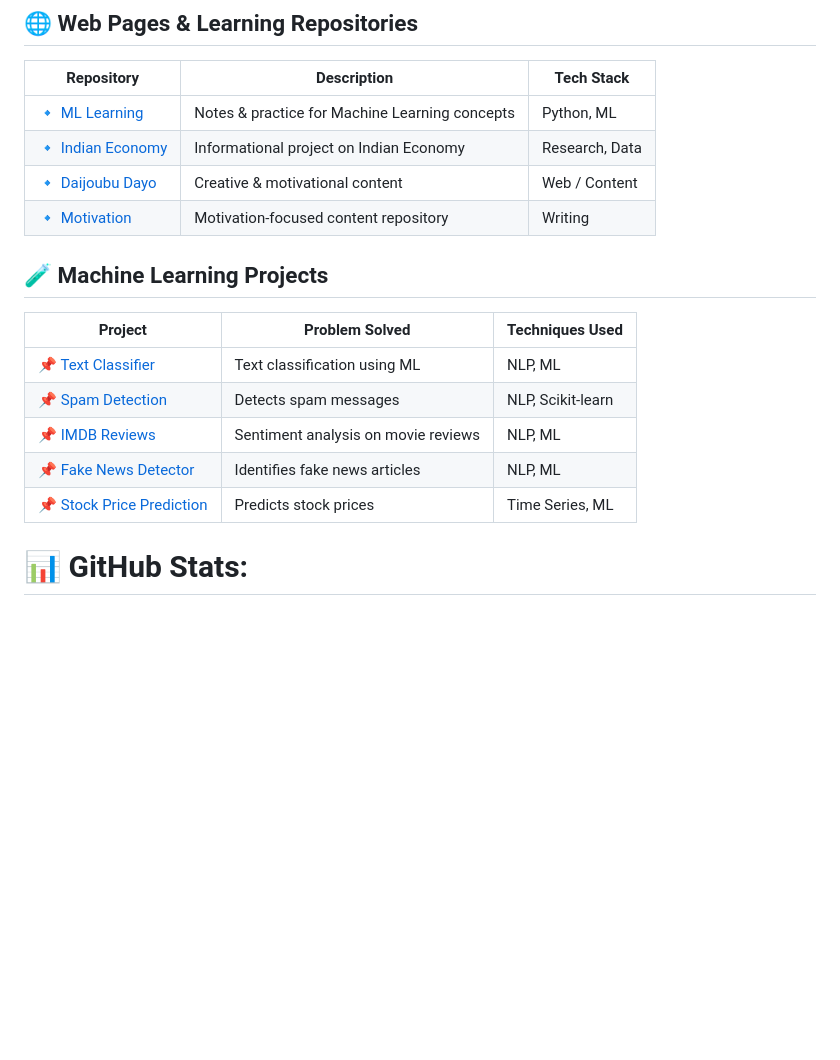
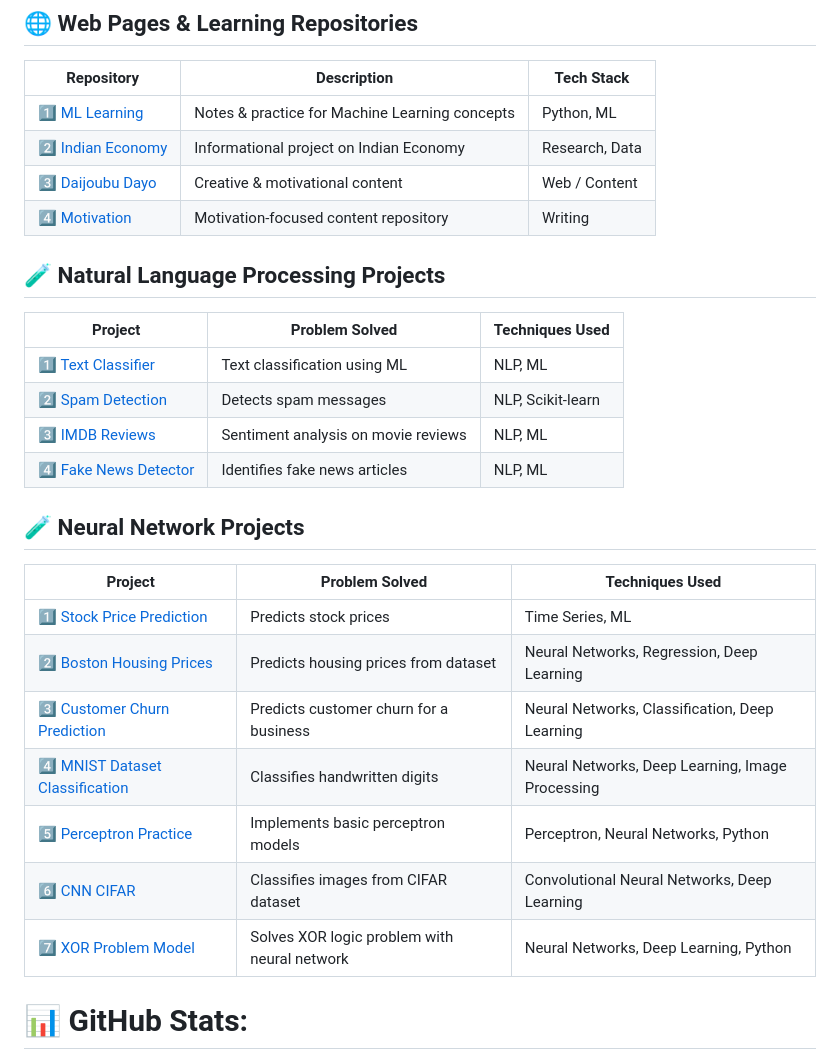
Before and after one commit to Sahil-Bagri/Sahil-Bagri, a Markdown page: README.md, the part around the change. Rendered like a GitHub page; blank space fills up the shorter version.

```diff
--- a/README.md
+++ b/README.md
@@ -60,20 +60,31 @@
 
 | Repository | Description | Tech Stack |
 |-----------|-------------|------------|
-| 🔹 [ML Learning](https://github.com/Sahil-Bagri/ML-Learning-) | Notes & practice for Machine Learning concepts | Python, ML |
-| 🔹 [Indian Economy](https://github.com/Sahil-Bagri/Indian-Economy-) | Informational project on Indian Economy | Research, Data |
-| 🔹 [Daijoubu Dayo](https://github.com/Sahil-Bagri/Daijoubu-Dayo) | Creative & motivational content | Web / Content |
-| 🔹 [Motivation](https://github.com/Sahil-Bagri/Motivation) | Motivation-focused content repository | Writing |
+| 1️⃣ [ML Learning](https://github.com/Sahil-Bagri/ML-Learning-) | Notes & practice for Machine Learning concepts | Python, ML |
+| 2️⃣ [Indian Economy](https://github.com/Sahil-Bagri/Indian-Economy-) | Informational project on Indian Economy | Research, Data |
+| 3️⃣ [Daijoubu Dayo](https://github.com/Sahil-Bagri/Daijoubu-Dayo) | Creative & motivational content | Web / Content |
+| 4️⃣ [Motivation](https://github.com/Sahil-Bagri/Motivation) | Motivation-focused content repository | Writing |
 
-## 🧪 Machine Learning Projects
+## 🧪 Natural Language Processing Projects
 
 | Project | Problem Solved | Techniques Used |
 |-------|----------------|----------------|
-| 📌 [Text Classifier](https://github.com/Sahil-Bagri/Text-Classifier) | Text classification using ML | NLP, ML |
-| 📌 [Spam Detection](https://github.com/Sahil-Bagri/Spam-Detection) | Detects spam messages | NLP, Scikit-learn |
-| 📌 [IMDB Reviews](https://github.com/Sahil-Bagri/IMDB-REVIEWS) | Sentiment analysis on movie reviews | NLP, ML |
-| 📌 [Fake News Detector](https://github.com/Sahil-Bagri/Fake-news-Detector) | Identifies fake news articles | NLP, ML |
-| 📌 [Stock Price Prediction](https://github.com/Sahil-Bagri/Stock-Price-Prediction-) | Predicts stock prices | Time Series, ML |
+| 1️⃣ [Text Classifier](https://github.com/Sahil-Bagri/Text-Classifier) | Text classification using ML | NLP, ML |
+| 2️⃣ [Spam Detection](https://github.com/Sahil-Bagri/Spam-Detection) | Detects spam messages | NLP, Scikit-learn |
+| 3️⃣ [IMDB Reviews](https://github.com/Sahil-Bagri/IMDB-REVIEWS) | Sentiment analysis on movie reviews | NLP, ML |
+| 4️⃣ [Fake News Detector](https://github.com/Sahil-Bagri/Fake-news-Detector) | Identifies fake news articles | NLP, ML |
+
+## 🧪 Neural Network Projects
+
+| Project | Problem Solved | Techniques Used |
+|---------|----------------|----------------|
+| 1️⃣ [Stock Price Prediction](https://github.com/Sahil-Bagri/Stock-Price-Prediction-) | Predicts stock prices | Time Series, ML |
+| 2️⃣ [Boston Housing Prices](https://github.com/Sahil-Bagri/Neural-Network-Architecture/blob/main/Boston%20Housing%20Prices.ipynb) | Predicts housing prices from dataset | Neural Networks, Regression, Deep Learning |
+| 3️⃣ [Customer Churn Prediction](https://github.com/Sahil-Bagri/Neural-Network-Architecture/blob/main/Customer%20Churn%20Prediction.ipynb) | Predicts customer churn for a business | Neural Networks, Classification, Deep Learning |
+| 4️⃣ [MNIST Dataset Classification](https://github.com/Sahil-Bagri/Neural-Network-Architecture/blob/main/Mnist%20dataset%20.ipynb) | Classifies handwritten digits | Neural Networks, Deep Learning, Image Processing |
+| 5️⃣ [Perceptron Practice](https://github.com/Sahil-Bagri/Neural-Network-Architecture/blob/main/Perceptron%20Practise.ipynb) | Implements basic perceptron models | Perceptron, Neural Networks, Python |
+| 6️⃣ [CNN CIFAR](https://github.com/Sahil-Bagri/CNN-CIFR) | Classifies images from CIFAR dataset | Convolutional Neural Networks, Deep Learning |
+| 7️⃣ [XOR Problem Model](https://github.com/Sahil-Bagri/XOR-Problem-Model) | Solves XOR logic problem with neural network | Neural Networks, Deep Learning, Python |
 
 # 📊 GitHub Stats:
 ![](https://github-readme-stats.vercel.app/api?username=Sahil-Bagri&theme=dark&hide_border=true&include_all_commits=false&count_private=false)<br/>
```
